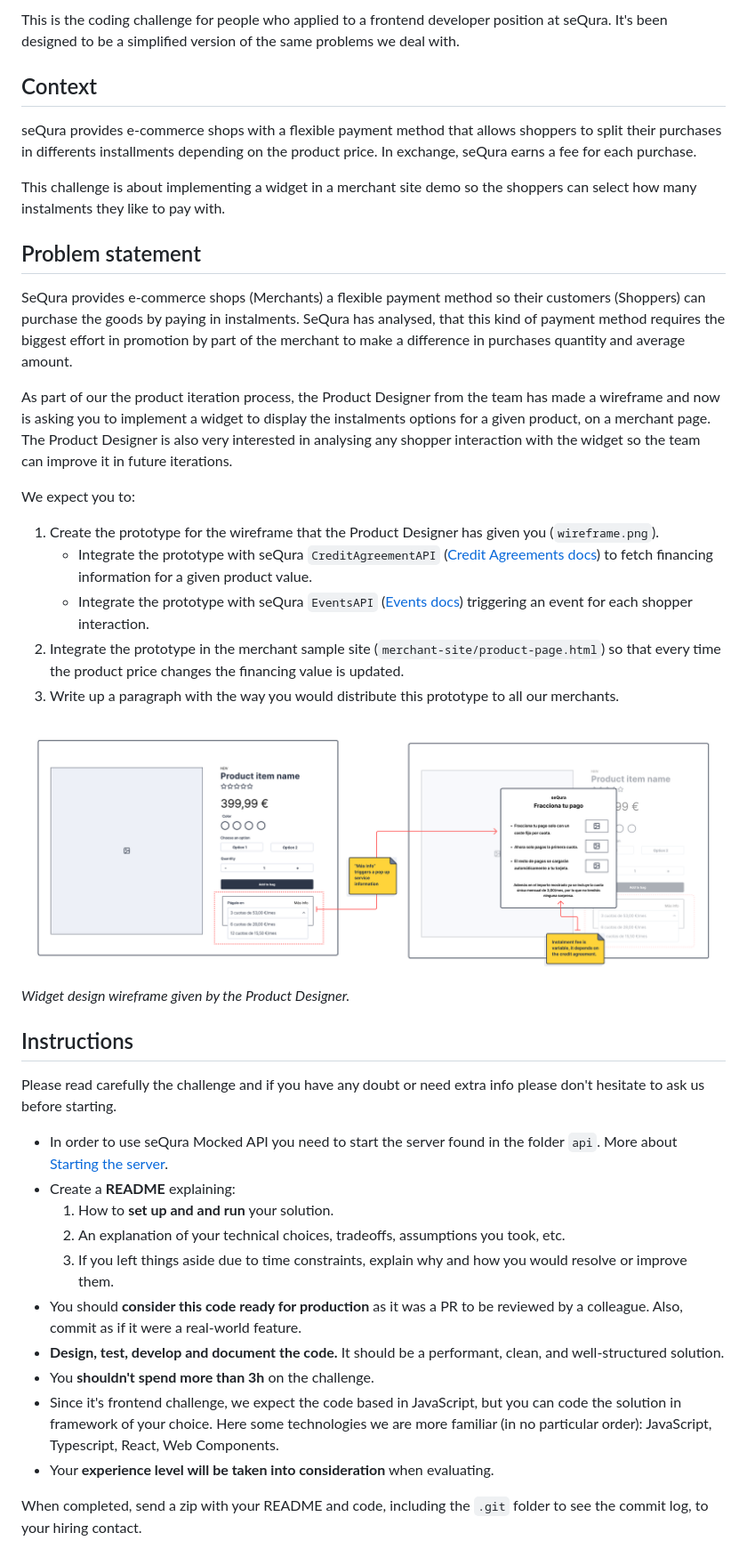
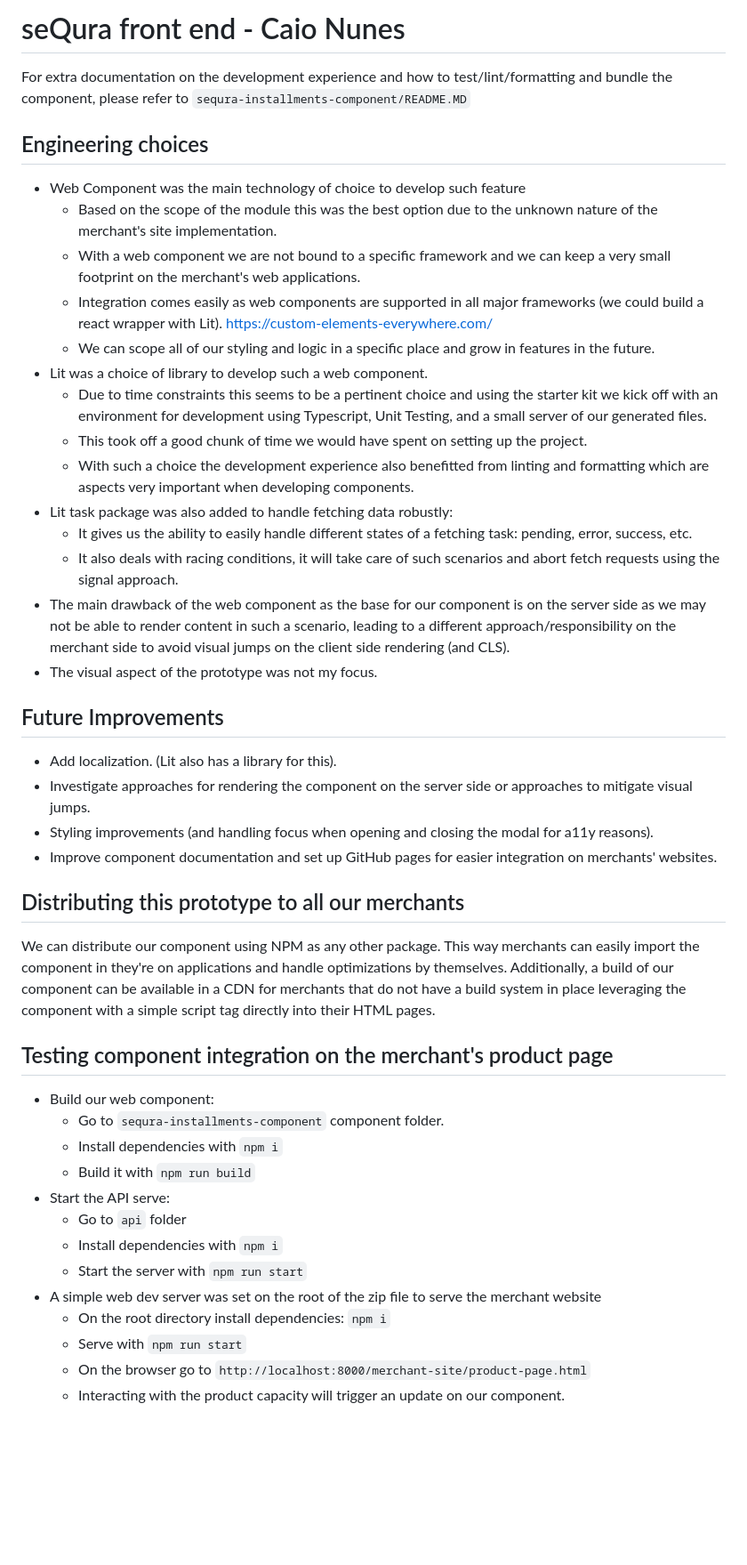
Before and after one commit to caionnx/frontend-build-feature-challenge, a Markdown page: README.md, the part around the change. Shown at 89% size. GitHub-like rendering; blank space fills up the shorter version.

```diff
--- a/README.md
+++ b/README.md
@@ -1,40 +1,40 @@
-This is the coding challenge for people who applied to a frontend developer position at seQura. It's been designed to be a simplified version of the same problems we deal with.
+# seQura front end - Caio Nunes
+For extra documentation on the development experience and how to test/lint/formatting and bundle the component, please refer to `sequra-installments-component/README.MD`
+## Engineering choices
+- Web Component was the main technology of choice to develop such feature
+    - Based on the scope of the module this was the best option due to the unknown nature of the merchant's site implementation.
+    - With a web component we are not bound to a specific framework and we can keep a very small footprint on the merchant's web applications.
+    - Integration comes easily as web components are supported in all major frameworks (we could build a react wrapper with Lit). https://custom-elements-everywhere.com/
+    - We can scope all of our styling and logic in a specific place and grow in features in the future.
+- Lit was a choice of library to develop such a web component.
+    - Due to time constraints this seems to be a pertinent choice and using the starter kit we kick off with an environment for development using  Typescript, Unit Testing, and a small server of our generated files.
+    - This took off a good chunk of time we would have spent on setting up the project.
+    - With such a choice the development experience also benefitted from linting and formatting which are aspects very important when developing components.
+- Lit task package was also added to handle fetching data robustly:
+    - It gives us the ability to easily handle different states of a fetching task: pending, error, success, etc.
+    - It also deals with racing conditions, it will take care of such scenarios and abort fetch requests using the signal approach.
+- The main drawback of the web component as the base for our component is on the server side as we may not be able to render content in such a scenario, leading to a different approach/responsibility on the merchant side to avoid visual jumps on the client side rendering (and CLS).
+- The visual aspect of the prototype was not my focus.
 
-## Context
+## Future Improvements
+- Add localization. (Lit also has a library for this).
+- Investigate approaches for rendering the component on the server side or approaches to mitigate visual jumps.
+- Styling improvements (and handling focus when opening and closing the modal for a11y reasons).
+- Improve component documentation and set up GitHub pages for easier integration on merchants' websites.
 
-seQura provides e-commerce shops with a flexible payment method that allows shoppers to split their purchases in differents installments depending on the product price. In exchange, seQura earns a fee for each purchase.
-
-This challenge is about implementing a widget in a merchant site demo so the shoppers can select how many instalments they like to pay with.
-
-## Problem statement
-
-SeQura provides e-commerce shops (Merchants) a flexible payment method so their customers (Shoppers) can purchase the goods by paying in instalments. SeQura has analysed, that this kind of payment method requires the biggest effort in promotion by part of the merchant to make a difference in purchases quantity and average amount.
-
-As part of our the product iteration process, the Product Designer from the team has made a wireframe and now is asking you to implement a widget to display the instalments options for a given product, on a merchant page. The Product Designer is also very interested in analysing any shopper interaction with the widget so the team can improve it in future iterations.
-
-We expect you to:
-
-1. Create the prototype for the wireframe that the Product Designer has given you (`wireframe.png`).
-   * Integrate the prototype with seQura `CreditAgreementAPI` ([Credit Agreements docs](api/README.md#credit-agreements-api)) to fetch financing information for a given product value.
-   * Integrate the prototype with seQura `EventsAPI` ([Events docs](api/README.md#events-api)) triggering an event for each shopper interaction.
-2. Integrate the prototype in the merchant sample site (`merchant-site/product-page.html`) so that every time the product price changes the financing value is updated.
-3. Write up a paragraph with the way you would distribute this prototype to all our merchants.
-
-![Design Wireframe](wireframe.png)
-_Widget design wireframe given by the Product Designer._
-
-## Instructions
-
-Please read carefully the challenge and if you have any doubt or need extra info please don't hesitate to ask us before starting.
-- In order to use seQura Mocked API you need to start the server found in the folder `api`. More about [Starting the server](api/README.md#starting-the-server).
-- Create a **README** explaining:
-    1. How to **set up and and run** your solution.
-    2. An explanation of your technical choices, tradeoffs, assumptions you took, etc.
-    3. If you left things aside due to time constraints, explain why and how you would resolve or improve them.
-- You should **consider this code ready for production** as it was a PR to be reviewed by a colleague. Also, commit as if it were a real-world feature.
-- **Design, test, develop and document the code.** It should be a performant, clean, and well-structured solution.
-- You **shouldn't spend more than 3h** on the challenge.
-- Since it's frontend challenge, we expect the code based in JavaScript, but you can code the solution in framework of your choice. Here some technologies we are more familiar (in no particular order): JavaScript, Typescript, React, Web Components.
-- Your **experience level will be taken into consideration** when evaluating.
-
-When completed, send a zip with your README and code, including the `.git` folder to see the commit log, to your hiring contact.
+## Distributing this prototype to all our merchants
+We can distribute our component using NPM as any other package. This way merchants can easily import the component in they're on applications and handle optimizations by themselves. Additionally, a build of our component can be available in a CDN for merchants that do not have a build system in place leveraging the component with a simple script tag directly into their HTML pages.
+## Testing component integration on the merchant's product page
+- Build our web component:
+    - Go to `sequra-installments-component` component folder.
+    - Install dependencies with `npm i`
+    - Build it with `npm run build`
+- Start the API serve:
+    - Go to `api` folder
+    - Install dependencies with `npm i`
+    - Start the server with `npm run start`
+- A simple web dev server was set on the root of the zip file to serve the merchant website
+    - On the root directory install dependencies: `npm i`
+    - Serve with `npm run start`
+    - On the browser go to `http://localhost:8000/merchant-site/product-page.html`
+    - Interacting with the product capacity will trigger an update on our component.
```
Also changed, not shown: sequra-installments-component/README.md (+0 -16 lines).
